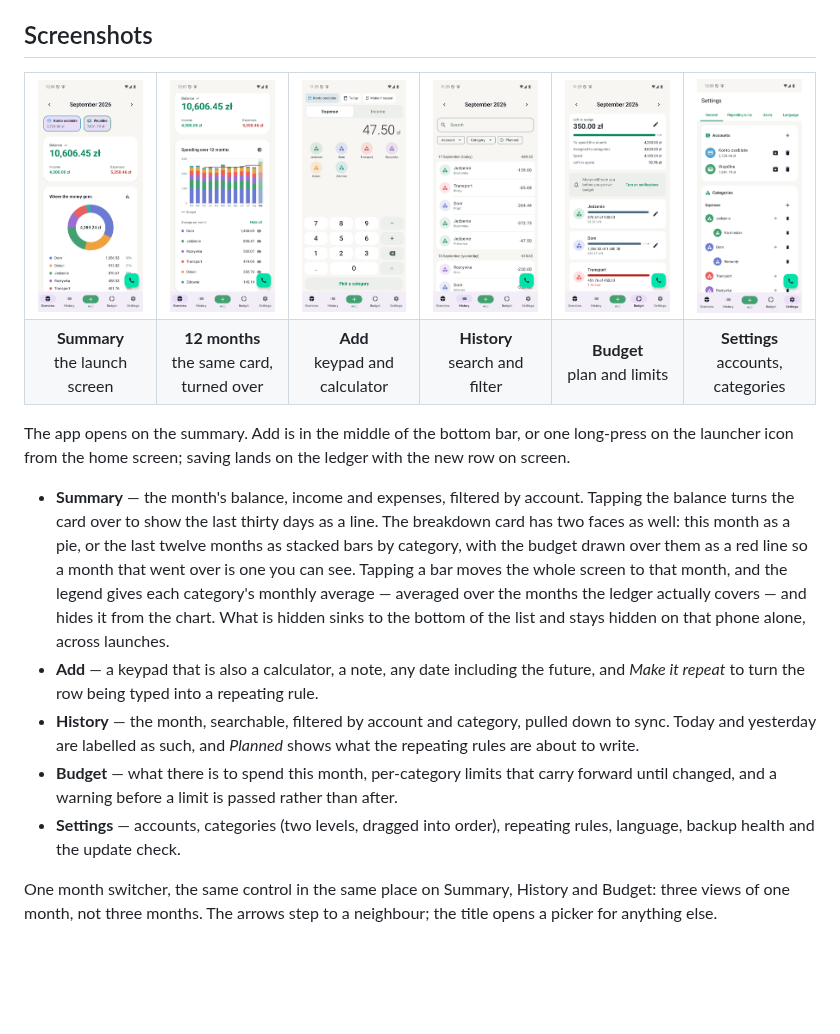
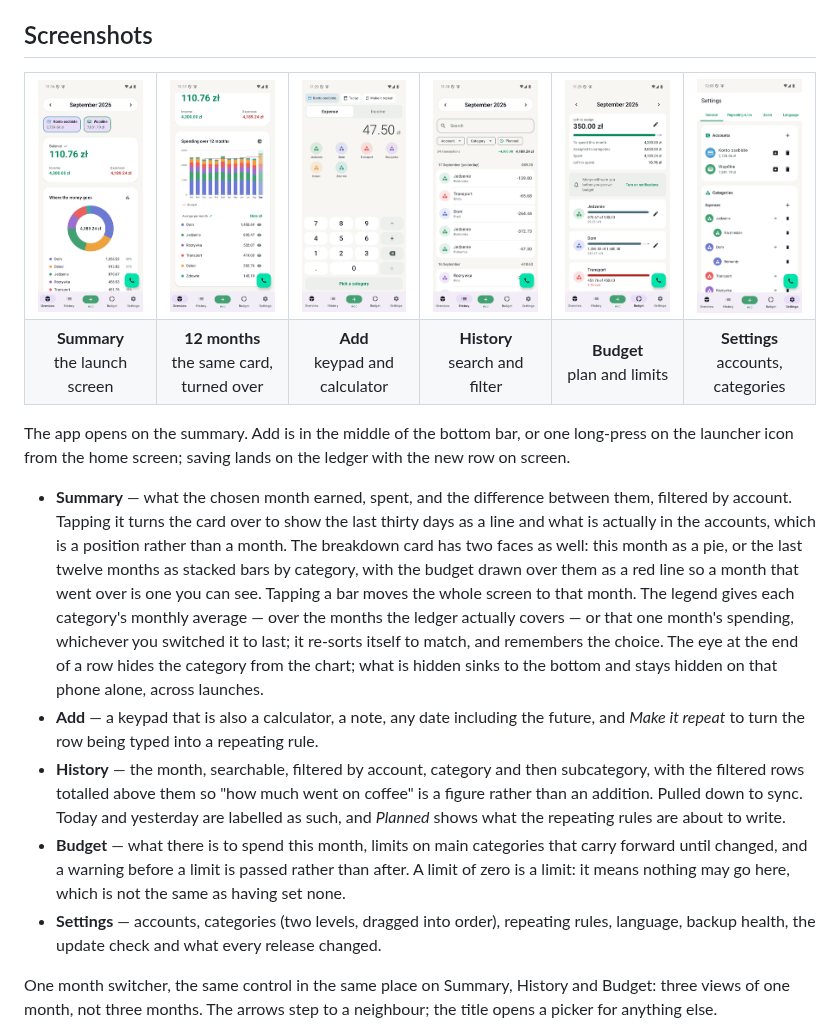
Before and after one commit to kubaodias/monyx, a Markdown page: README.md, the part around one of its changes. Rendered like a GitHub page; pictures changed too: docs/screenshots/history.png, docs/screenshots/overview.png, docs/screenshots/trends.png; blank space fills up the shorter version.

```diff
--- a/README.md
+++ b/README.md
@@ -35,24 +35,32 @@ The app opens on the summary. Add is in the middle of the bottom bar, or one
 long-press on the launcher icon from the home screen; saving lands on the ledger
 with the new row on screen.
 
-- **Summary** — the month's balance, income and expenses, filtered by account.
-  Tapping the balance turns the card over to show the last thirty days as a line.
-  The breakdown card has two faces as well: this month as a pie, or the last
-  twelve months as stacked bars by category, with the budget drawn over them as
-  a red line so a month that went over is one you can see. Tapping a bar moves
-  the whole screen to that month, and the legend gives each category's monthly
-  average — averaged over the months the ledger actually covers — and hides it
-  from the chart. What is hidden sinks to the bottom of the list and stays
+- **Summary** — what the chosen month earned, spent, and the difference between
+  them, filtered by account. Tapping it turns the card over to show the last
+  thirty days as a line and what is actually in the accounts, which is a
+  position rather than a month. The breakdown card has two faces as well: this
+  month as a pie, or the last twelve months as stacked bars by category, with
+  the budget drawn over them as a red line so a month that went over is one you
+  can see. Tapping a bar moves the whole screen to that month. The legend gives
+  each category's monthly average — over the months the ledger actually covers —
+  or that one month's spending, whichever you switched it to last; it re-sorts
+  itself to match, and remembers the choice. The eye at the end of a row hides
+  the category from the chart; what is hidden sinks to the bottom and stays
   hidden on that phone alone, across launches.
 - **Add** — a keypad that is also a calculator, a note, any date including the
   future, and *Make it repeat* to turn the row being typed into a repeating rule.
-- **History** — the month, searchable, filtered by account and category, pulled
-  down to sync. Today and yesterday are labelled as such, and *Planned* shows
+- **History** — the month, searchable, filtered by account, category and then
+  subcategory, with the filtered rows totalled above them so "how much went on
+  coffee" is a figure rather than an addition. Pulled down to sync. Today and
+  yesterday are labelled as such, and *Planned* shows
   what the repeating rules are about to write.
-- **Budget** — what there is to spend this month, per-category limits that carry
-  forward until changed, and a warning before a limit is passed rather than after.
+- **Budget** — what there is to spend this month, limits on main categories that
+  carry forward until changed, and a warning before a limit is passed rather than
+  after. A limit of zero is a limit: it means nothing may go here, which is not
+  the same as having set none.
 - **Settings** — accounts, categories (two levels, dragged into order), repeating
-  rules, language, backup health and the update check.
+  rules, language, backup health, the update check and what every release
+  changed.
 
 One month switcher, the same control in the same place on Summary, History and
 Budget: three views of one month, not three months. The arrows step to a
```
Also changed, not shown: other parts of README.md (+3 -3 lines), 13 other files.
